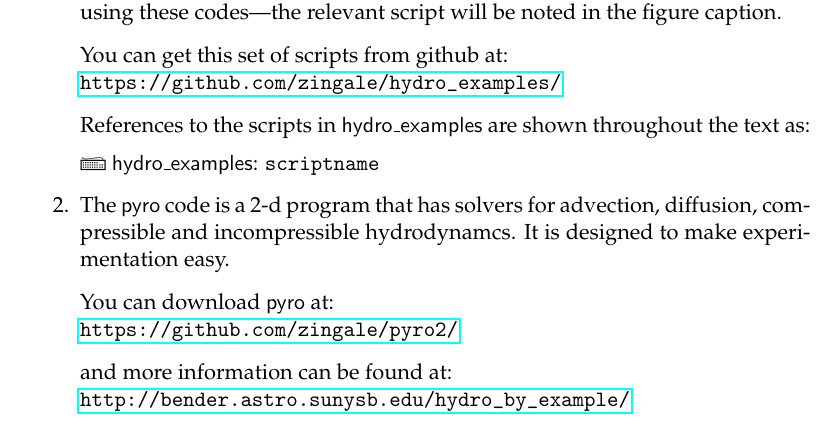
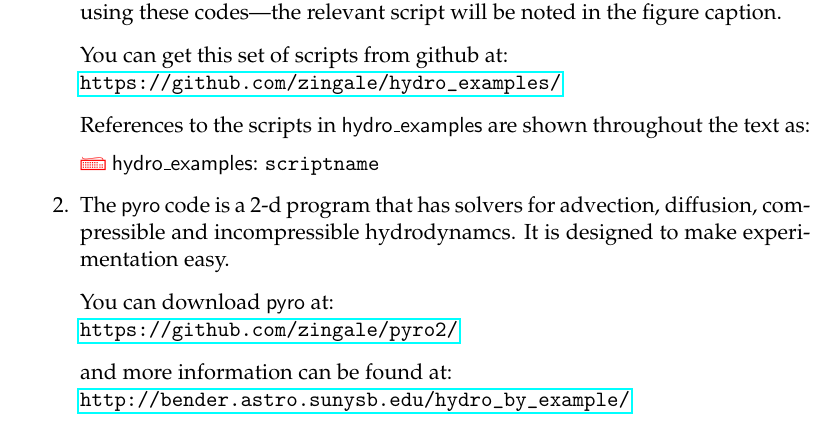
Before and after one commit to Open-Astrophysics-Bookshelf/numerical_exercises, a LaTeX thesis (CompHydroTutorial.tex): part of page 9 of 124, cut so that both start at the same text. Compiled offline with pdfLaTeX.

Commit message:
more styling

```diff
--- a/CompHydroTutorial.tex
+++ b/CompHydroTutorial.tex
@@ -224,7 +224,7 @@
 
 
 \newcommand{\hydroex}{{\sf hydro\_examples}}
-\newcommand{\hydroexdoit}[1]{{\Large \Keyboard}\/ \hydroex: {\tt #1}}
+\newcommand{\hydroexdoit}[1]{{\color{red} \Large \Keyboard}\/ \hydroex: {\tt #1}}
 \begin{document}
 
 \frontmatter
```
Also changed, not shown: 1 other file.
